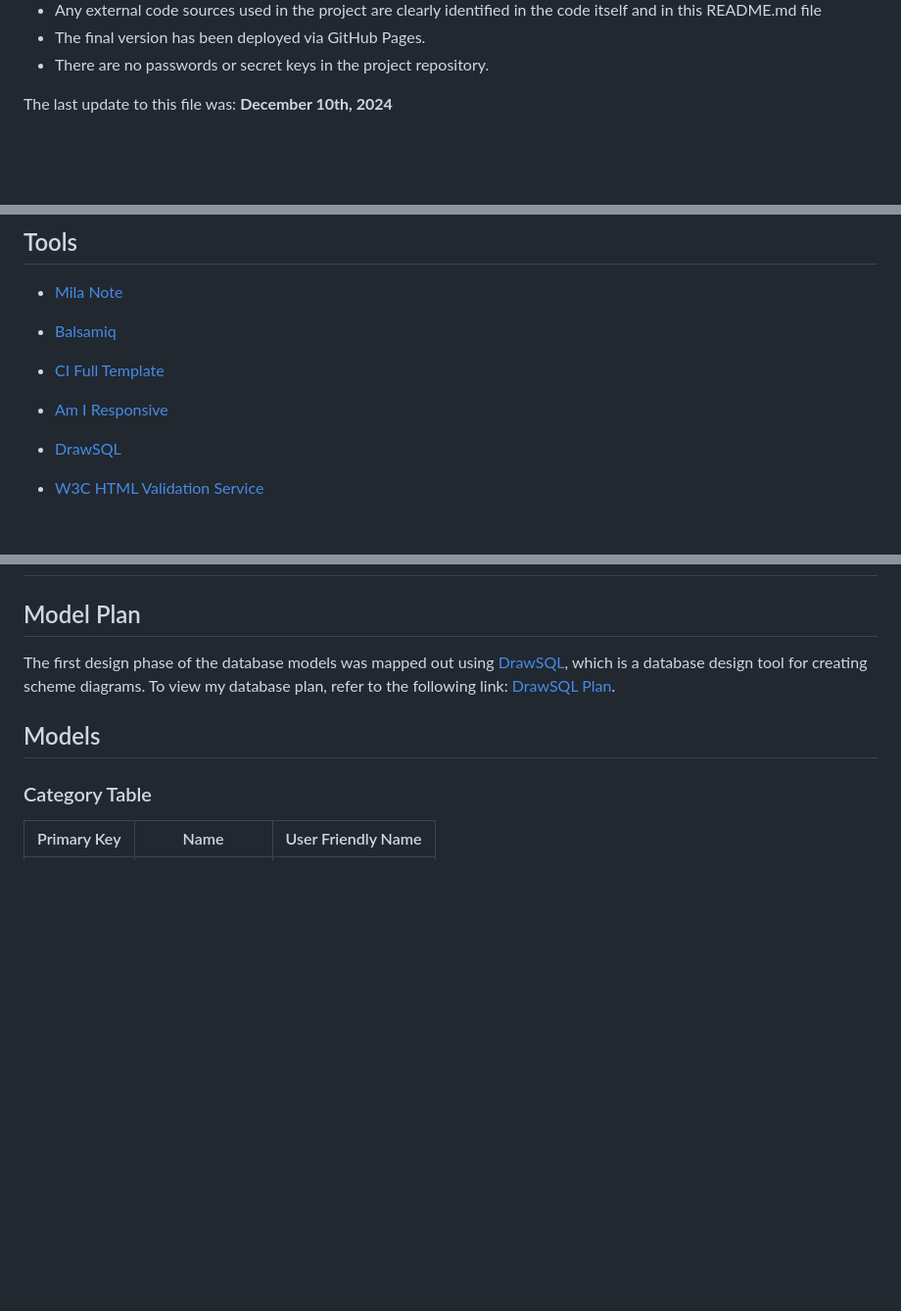
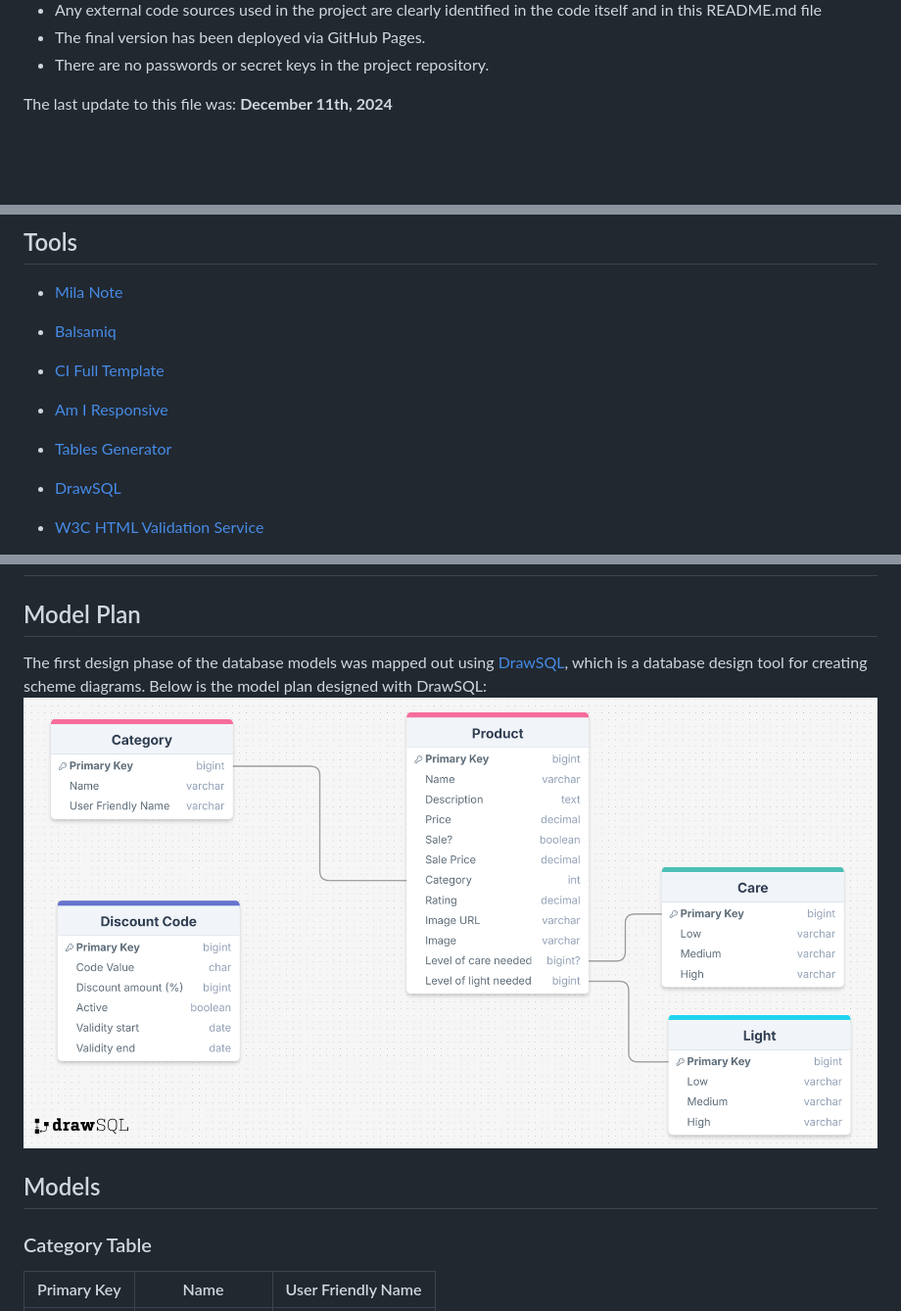
Before and after one commit to rachelcluke/hygge-houseplants, a Markdown page: README.md, 3 parts joined by grey strips. Shown: that part at 98% size. Rendered like a GitHub page; pictures changed too: static/docs/drawSQL.png (added); blank space fills up the shorter version.

Commit message:
readme - model drawsql png added

```diff
--- a/README.md
+++ b/README.md
@@ -19,7 +19,7 @@ The following are high-level details of this project:
 - The final version has been deployed via GitHub Pages.
 - There are no passwords or secret keys in the project repository.
 
-The last update to this file was: **December 10th, 2024**
+The last update to this file was: **December 11th, 2024**
 
 \
     &nbsp;
@@ -179,6 +179,8 @@ Based on the wireframes, I created mockups using [Figma](https://www.figma.com/
 
 - [Am I Responsive](https://ui.dev/amiresponsive "Am I Responsive")
 
+- [Tables Generator](https://www.tablesgenerator.com/markdown_tables "Tables Generator")
+
 - [DrawSQL](https://drawsql.app/ "DrawSQL")
 
 - [W3C HTML Validation Service](https://validator.w3.org/ "W3C HTML")
@@ -198,7 +200,8 @@ Based on the wireframes, I created mockups using [Figma](https://www.figma.com/
 # Relational Database Management
 
 ## Model Plan
-The first design phase of the database models was mapped out using [DrawSQL](https://drawsql.app/ "DrawSQL"), which is a database design tool for creating scheme diagrams. To view my database plan, refer to the following link: [DrawSQL Plan](https://drawsql.app/teams/code-institute-26/diagrams/hygge-houseplants "DrawSQL Plan").
+The first design phase of the database models was mapped out using [DrawSQL](https://drawsql.app/ "DrawSQL"), which is a database design tool for creating scheme diagrams. Below is the model plan designed with DrawSQL:
+![DrawSQL Plan](static/docs/drawSQL.png)
 
 
 ## Models
```
